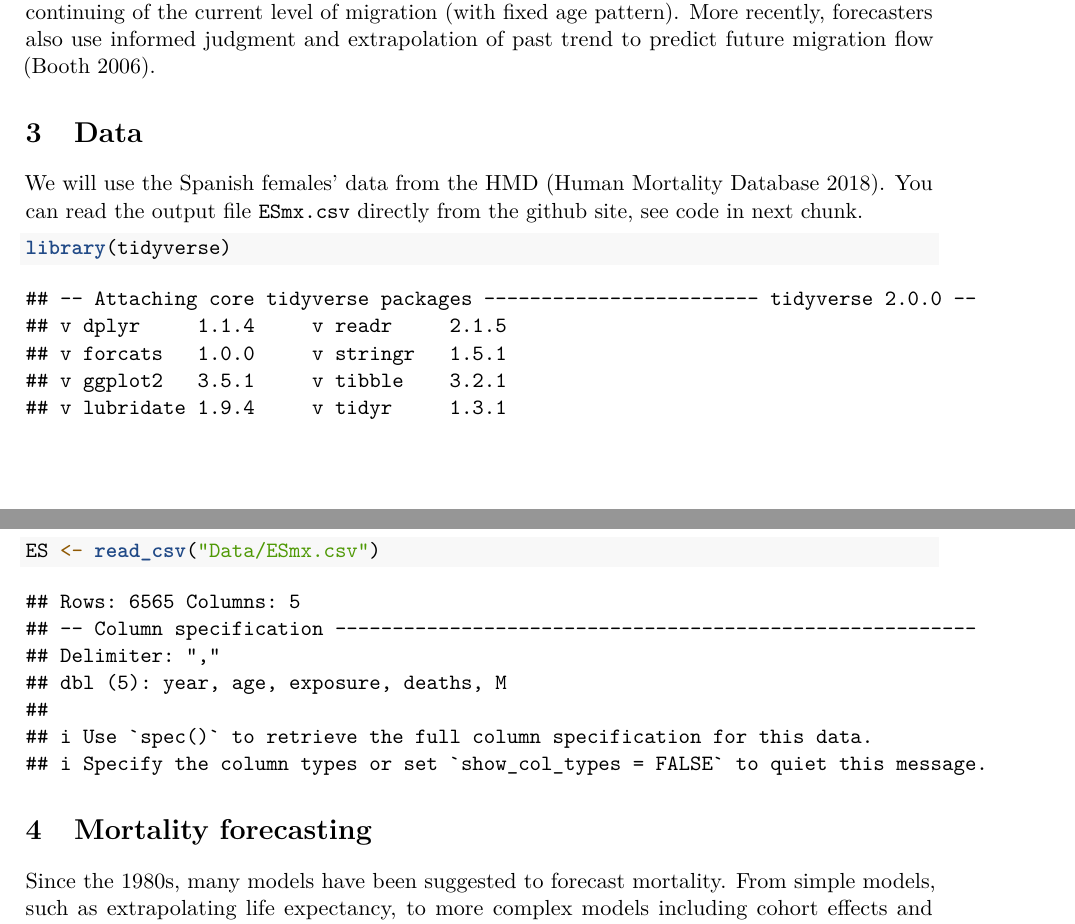
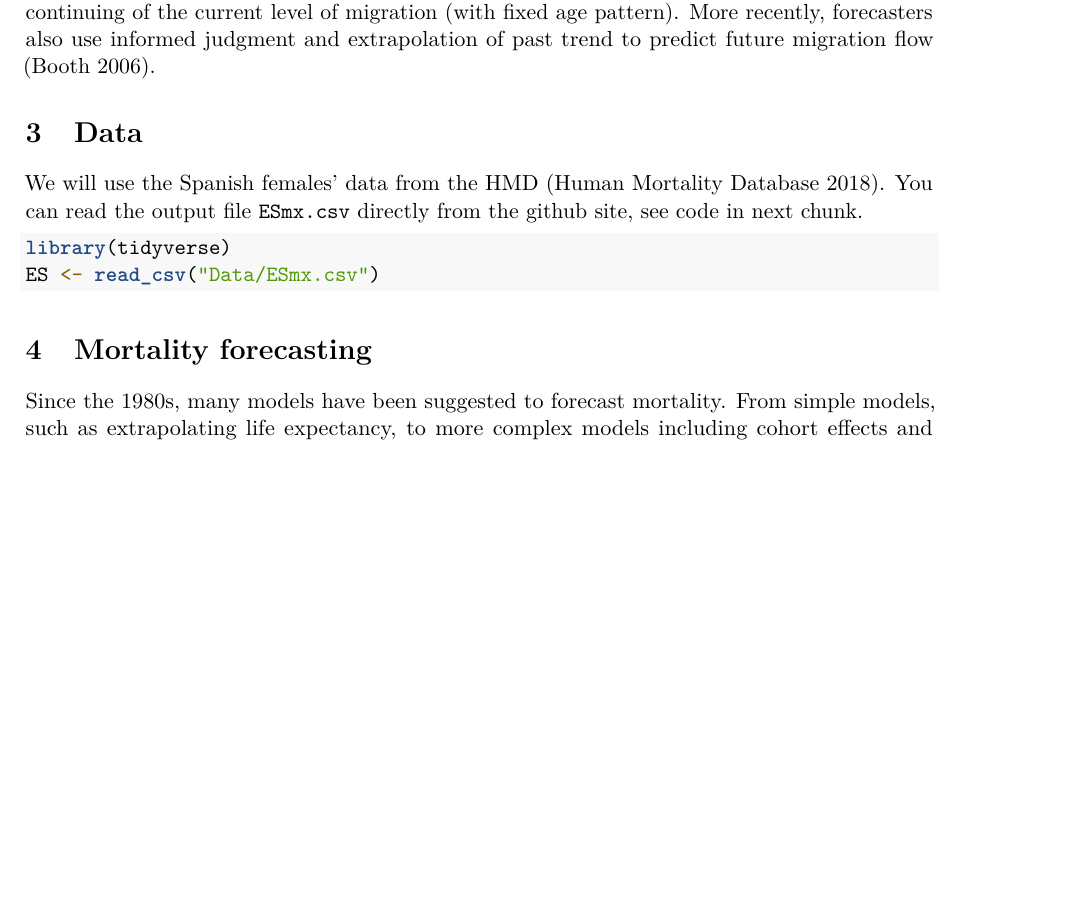
Before and after one commit to timriffe/KOSTAT_Workshop1, an R Markdown document (05_handout.Rmd): two parts of pages 2 and 3 of 10 before the commit and part of page 2 of 10 after it, the two joined at a grey line, cut so that both start at the same text, the shorter picture padded with empty space. Rendered offline with R 4.5, knitr and Pandoc, then LaTeX, with nearby package versions.

Commit message:
updates day 5 pres and handout

````diff
--- a/05_handout.Rmd
+++ b/05_handout.Rmd
@@ -80,7 +80,7 @@ For matter of simplicity, migration forecasts are set aside in this class. We wi
 
 We will use the Spanish females' data from the HMD [@HMD]. You can read the output file `ESmx.csv` directly from the github site, see code in next chunk.
 
-```{r, include = FALSE, eval=FALSE}
+```{r, include = FALSE, eval=FALSE, message=FALSE}
 library(tidyverse)
 library(HMDHFDplus)
 
@@ -119,7 +119,7 @@ write_csv(ES,"Data/ESmx.csv")
 ```
 
 
-```{r}
+```{r, message=FALSE}
 library(tidyverse)
 ES <- read_csv("Data/ESmx.csv")
 ```
````
Also changed, not shown: 05_handout.pdf, 05_presentation.pdf.
